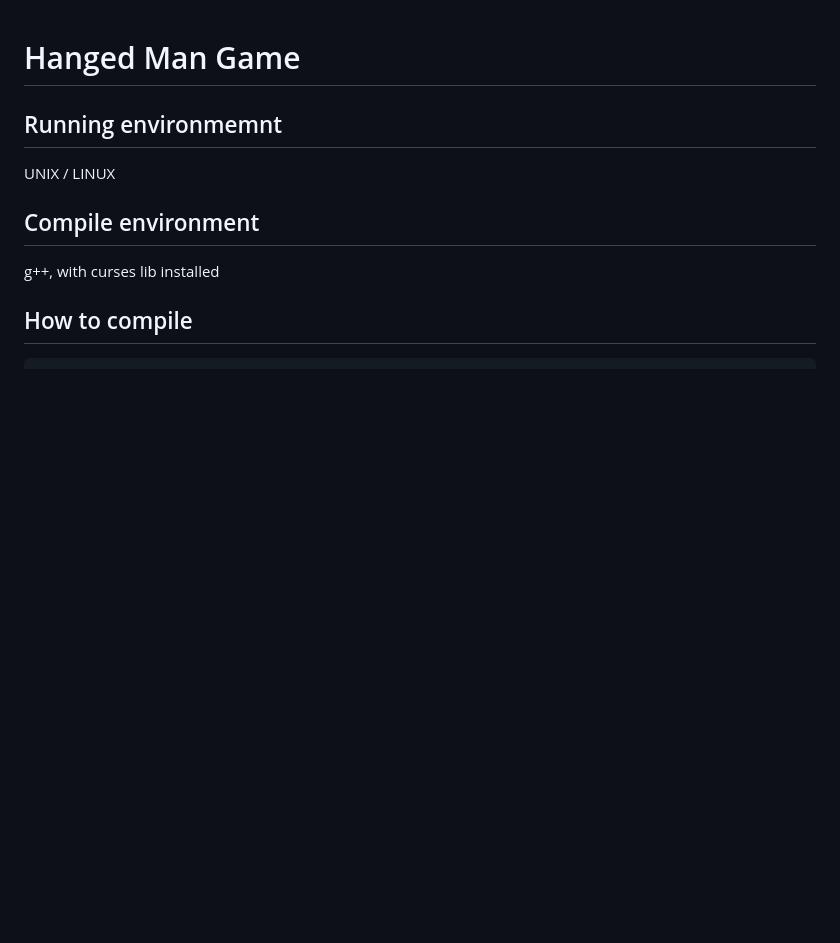
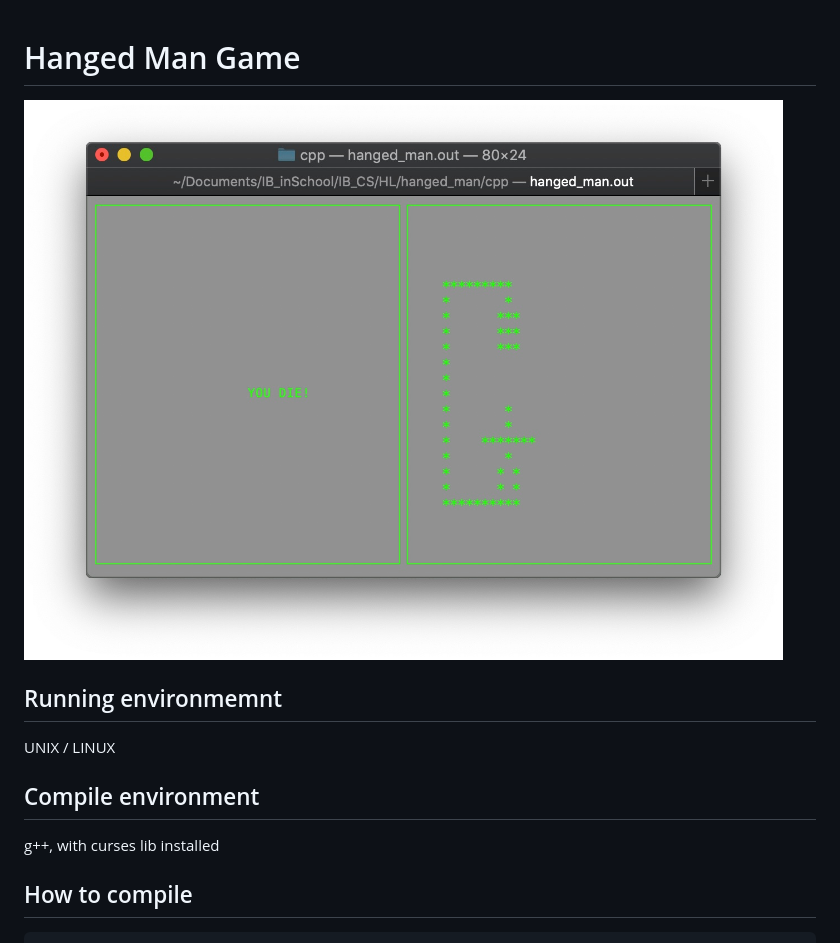
Before and after one commit to EricEricEricJin/Hanged-Man-Game, a Markdown page: README.md, the part around the change. Rendered like a GitHub page; pictures changed too: hm_screenshot.jpg (added); blank space fills up the shorter version.

Commit message:
may.19

```diff
--- a/README.md
+++ b/README.md
@@ -1,4 +1,7 @@
 # Hanged Man Game
+
+![](hm_screenshot.jpg)
+
 ## Running environmemnt
 UNIX / LINUX
 
```
